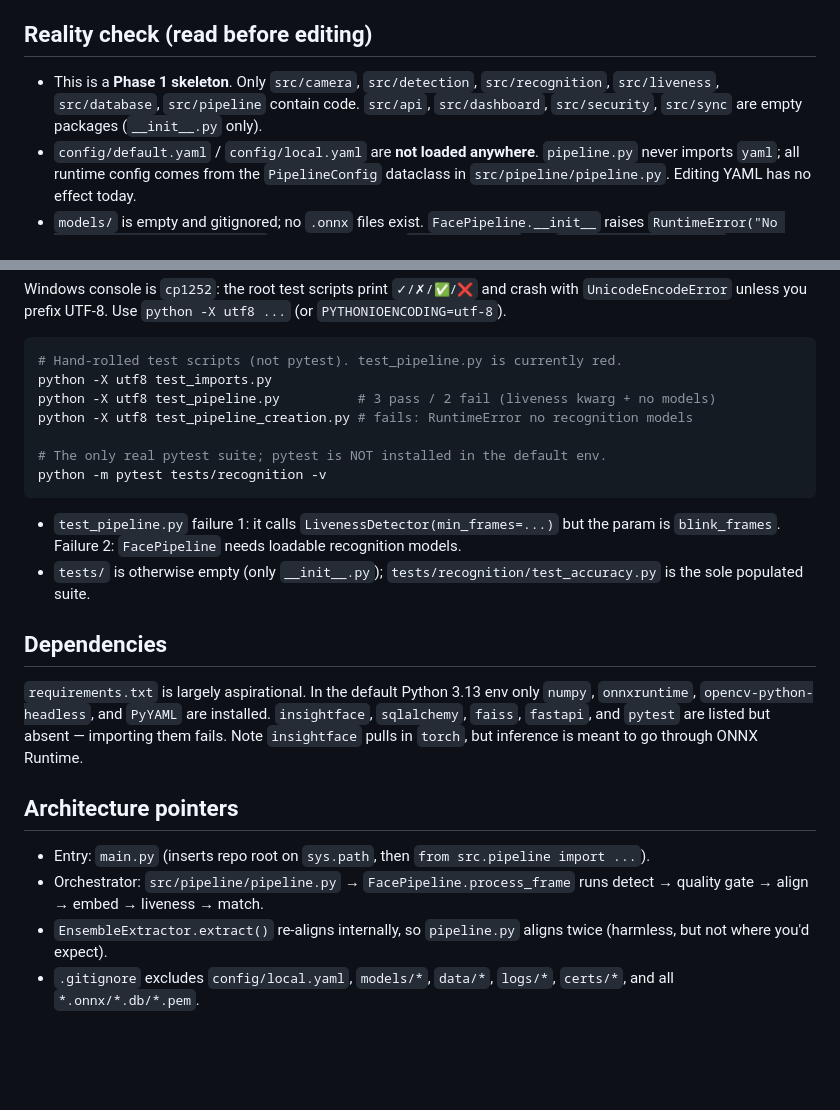
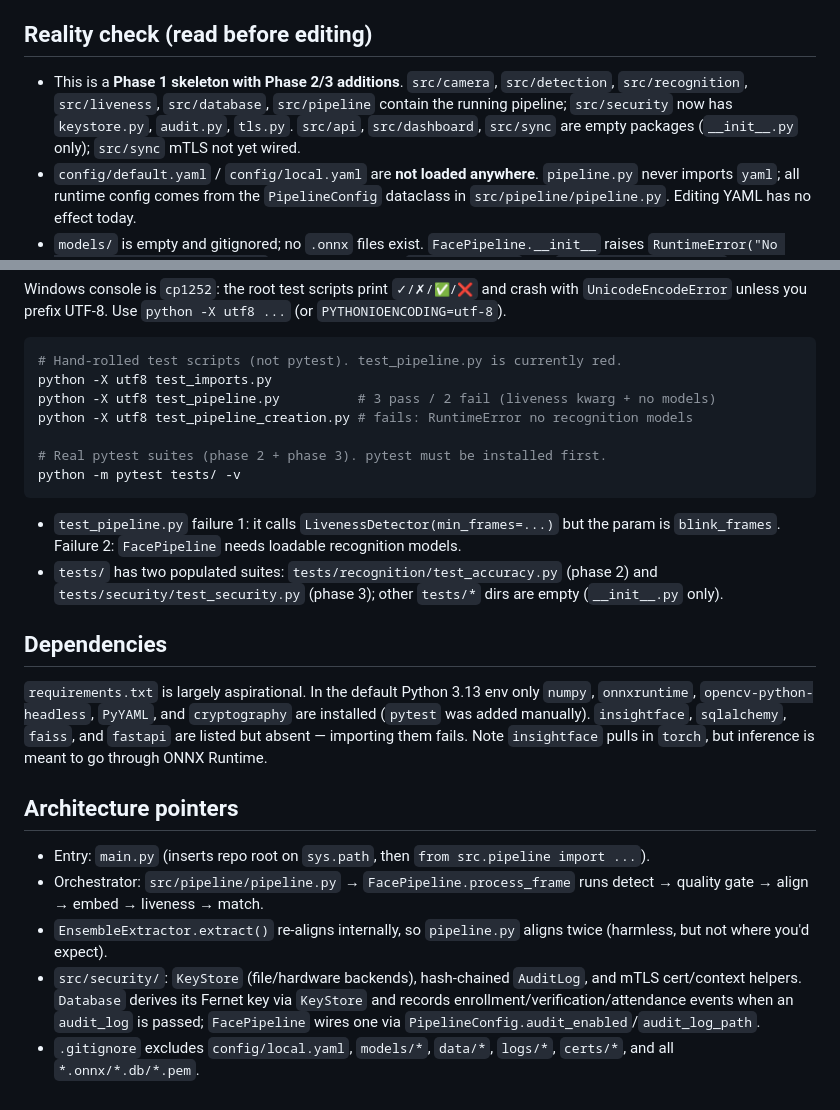
Before and after one commit to Samsulmaarif01/FaceAttendance, a Markdown page: AGENTS.md, 2 parts joined by grey strips. Drawn GitHub-style; blank space fills up the shorter version.

Commit message:
docs: note security module and audit wiring in AGENTS

````diff
--- a/AGENTS.md
+++ b/AGENTS.md
@@ -4,7 +4,7 @@ Compact operating notes for this repo. See `CLAUDE.md` for the design vision and
 
 ## Reality check (read before editing)
 
-- This is a **Phase 1 skeleton**. Only `src/camera`, `src/detection`, `src/recognition`, `src/liveness`, `src/database`, `src/pipeline` contain code. `src/api`, `src/dashboard`, `src/security`, `src/sync` are empty packages (`__init__.py` only).
+- This is a **Phase 1 skeleton with Phase 2/3 additions**. `src/camera`, `src/detection`, `src/recognition`, `src/liveness`, `src/database`, `src/pipeline` contain the running pipeline; `src/security` now has `keystore.py`, `audit.py`, `tls.py`. `src/api`, `src/dashboard`, `src/sync` are empty packages (`__init__.py` only); `src/sync` mTLS not yet wired.
 - `config/default.yaml` / `config/local.yaml` are **not loaded anywhere**. `pipeline.py` never imports `yaml`; all runtime config comes from the `PipelineConfig` dataclass in `src/pipeline/pipeline.py`. Editing YAML has no effect today.
 - `models/` is empty and gitignored; no `.onnx` files exist. `FacePipeline.__init__` raises `RuntimeError("No recognition models loaded")` when none load, so `python main.py` and `python main.py --test` both fail as-is (the `--test` path sets `recognition_models = []`, which still raises).
 - `process_frame` never actually matches anyone: `FacePipeline._get_user_templates()` (`src/pipeline/pipeline.py:283`) always returns `{}`.
@@ -22,20 +22,21 @@ python -X utf8 test_imports.py
 python -X utf8 test_pipeline.py          # 3 pass / 2 fail (liveness kwarg + no models)
 python -X utf8 test_pipeline_creation.py # fails: RuntimeError no recognition models
 
-# The only real pytest suite; pytest is NOT installed in the default env.
-python -m pytest tests/recognition -v
+# Real pytest suites (phase 2 + phase 3). pytest must be installed first.
+python -m pytest tests/ -v
 ```
 
 - `test_pipeline.py` failure 1: it calls `LivenessDetector(min_frames=...)` but the param is `blink_frames`. Failure 2: `FacePipeline` needs loadable recognition models.
-- `tests/` is otherwise empty (only `__init__.py`); `tests/recognition/test_accuracy.py` is the sole populated suite.
+- `tests/` has two populated suites: `tests/recognition/test_accuracy.py` (phase 2) and `tests/security/test_security.py` (phase 3); other `tests/*` dirs are empty (`__init__.py` only).
 
 ## Dependencies
 
-`requirements.txt` is largely aspirational. In the default Python 3.13 env only `numpy`, `onnxruntime`, `opencv-python-headless`, and `PyYAML` are installed. `insightface`, `sqlalchemy`, `faiss`, `fastapi`, and `pytest` are listed but absent — importing them fails. Note `insightface` pulls in `torch`, but inference is meant to go through ONNX Runtime.
+`requirements.txt` is largely aspirational. In the default Python 3.13 env only `numpy`, `onnxruntime`, `opencv-python-headless`, `PyYAML`, and `cryptography` are installed (`pytest` was added manually). `insightface`, `sqlalchemy`, `faiss`, and `fastapi` are listed but absent — importing them fails. Note `insightface` pulls in `torch`, but inference is meant to go through ONNX Runtime.
 
 ## Architecture pointers
 
 - Entry: `main.py` (inserts repo root on `sys.path`, then `from src.pipeline import ...`).
 - Orchestrator: `src/pipeline/pipeline.py` → `FacePipeline.process_frame` runs detect → quality gate → align → embed → liveness → match.
 - `EnsembleExtractor.extract()` re-aligns internally, so `pipeline.py` aligns twice (harmless, but not where you'd expect).
+- `src/security/`: `KeyStore` (file/hardware backends), hash-chained `AuditLog`, and mTLS cert/context helpers. `Database` derives its Fernet key via `KeyStore` and records enrollment/verification/attendance events when an `audit_log` is passed; `FacePipeline` wires one via `PipelineConfig.audit_enabled`/`audit_log_path`.
 - `.gitignore` excludes `config/local.yaml`, `models/*`, `data/*`, `logs/*`, `certs/*`, and all `*.onnx/*.db/*.pem`.
````
